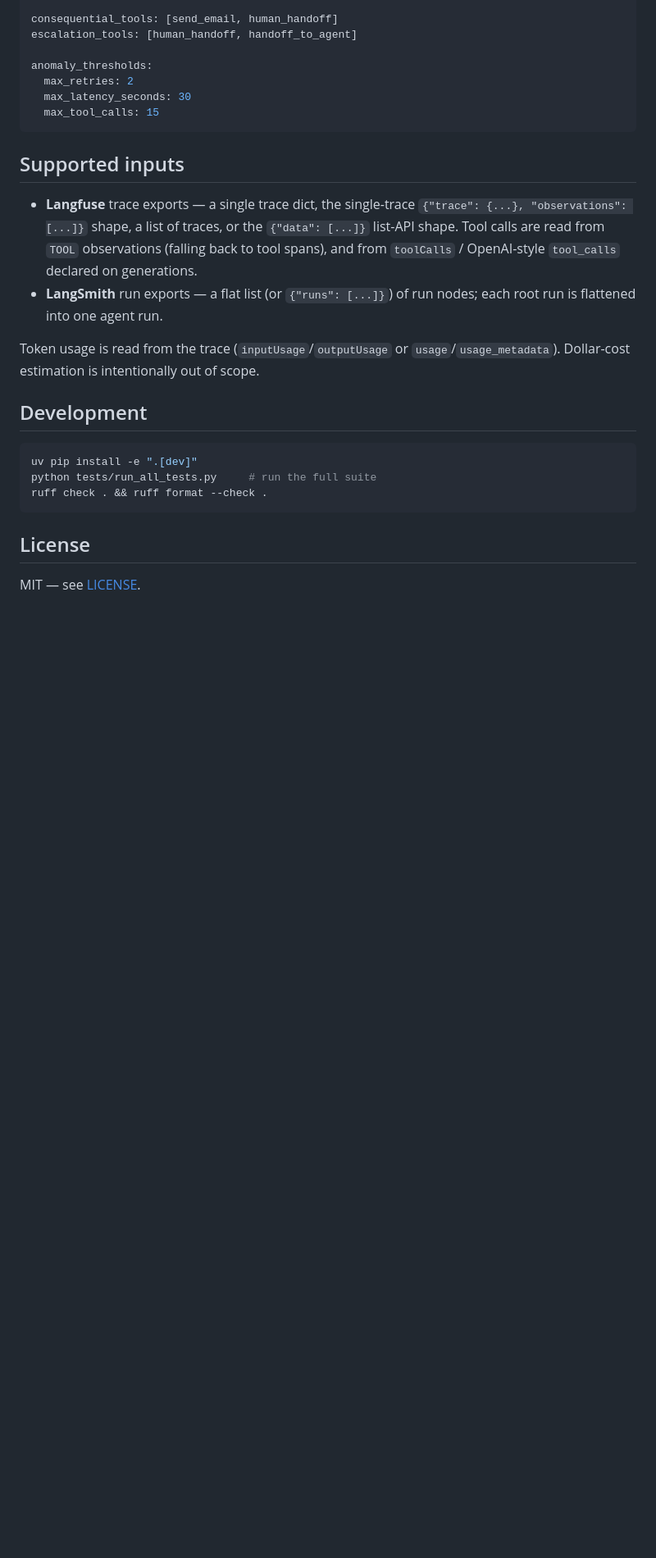
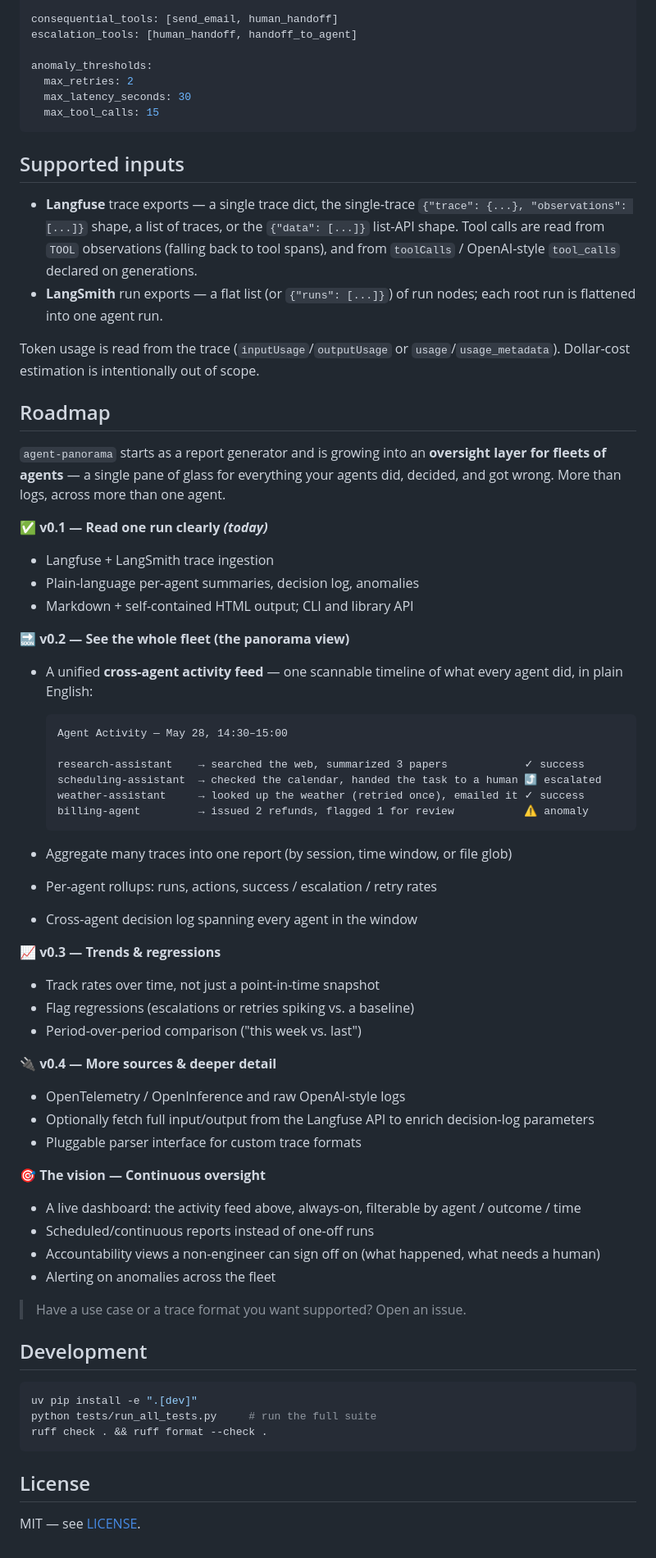
Before and after one commit to Idank96/agent-panorama, a Markdown page: README.md, the part around the change. Shown at 82% size. Drawn GitHub-style; blank space fills up the shorter version.

Commit message:
Add roadmap to README (fleet panorama view + oversight vision)
Co-Authored-By: Claude Opus 4.8 (1M context) <noreply@anthropic.com>

````diff
--- a/README.md
+++ b/README.md
@@ -121,6 +121,54 @@ anomaly_thresholds:
 Token usage is read from the trace (`inputUsage`/`outputUsage` or
 `usage`/`usage_metadata`). Dollar-cost estimation is intentionally out of scope.
 
+## Roadmap
+
+`agent-panorama` starts as a report generator and is growing into an **oversight
+layer for fleets of agents** — a single pane of glass for everything your agents
+did, decided, and got wrong. More than logs, across more than one agent.
+
+**✅ v0.1 — Read one run clearly _(today)_**
+- Langfuse + LangSmith trace ingestion
+- Plain-language per-agent summaries, decision log, anomalies
+- Markdown + self-contained HTML output; CLI and library API
+
+**🔜 v0.2 — See the whole fleet (the panorama view)**
+- A unified **cross-agent activity feed** — one scannable timeline of what every
+  agent did, in plain English:
+
+  ```text
+  Agent Activity — May 28, 14:30–15:00
+
+  research-assistant    → searched the web, summarized 3 papers            ✓ success
+  scheduling-assistant  → checked the calendar, handed the task to a human ⤴ escalated
+  weather-assistant     → looked up the weather (retried once), emailed it ✓ success
+  billing-agent         → issued 2 refunds, flagged 1 for review           ⚠ anomaly
+  ```
+- Aggregate many traces into one report (by session, time window, or file glob)
+- Per-agent rollups: runs, actions, success / escalation / retry rates
+- Cross-agent decision log spanning every agent in the window
+
+**📈 v0.3 — Trends & regressions**
+- Track rates over time, not just a point-in-time snapshot
+- Flag regressions (escalations or retries spiking vs. a baseline)
+- Period-over-period comparison ("this week vs. last")
+
+**🔌 v0.4 — More sources & deeper detail**
+- OpenTelemetry / OpenInference and raw OpenAI-style logs
+- Optionally fetch full input/output from the Langfuse API to enrich
+  decision-log parameters
+- Pluggable parser interface for custom trace formats
+
+**🎯 The vision — Continuous oversight**
+- A live dashboard: the activity feed above, always-on, filterable by agent /
+  outcome / time
+- Scheduled/continuous reports instead of one-off runs
+- Accountability views a non-engineer can sign off on (what happened, what needs
+  a human)
+- Alerting on anomalies across the fleet
+
+> Have a use case or a trace format you want supported? Open an issue.
+
 ## Development
 
 ```bash
````
